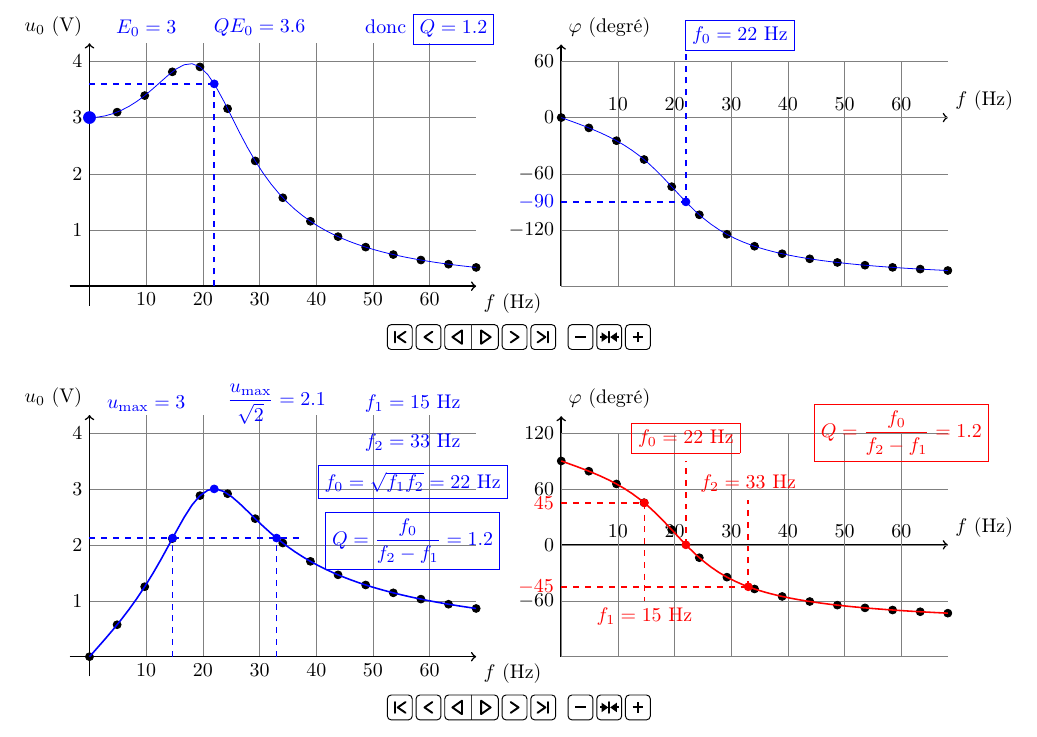
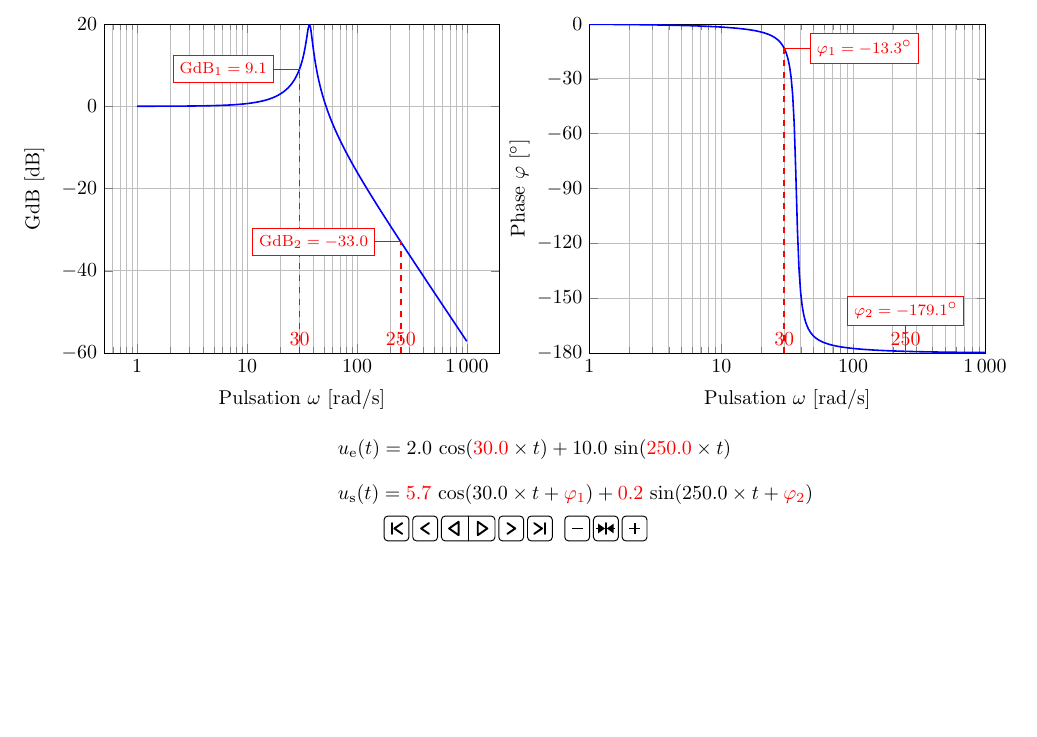
Before and after one commit to jjfPCSI1/animations_latex, a LaTeX document (complet.tex, which reads PS/effet_sur_signal_PBs_corrige.tex, sty_files/macros.sty, sty_files/packages.sty): part of the page, cut at the place of the change, the shorter picture padded with empty space. Compiled offline with pdfLaTeX; the source files are stored in an older character set and shown here as Unicode.

Commit message:
Ajout de pgfplots et associés pour le graphique d'effet du filtrage

```diff
--- /dev/null
+++ b/PS/effet_sur_signal_PBs_corrige.tex
@@ -0,0 +1,100 @@
+{%
+\sisetup{round-mode=places,round-precision=1}
+\begin{animateinline}[final,autoplay,controls,poster=last]{1}
+    \multiframe{10}{iCOUNT=1+1}{
+\begin{tikzpicture}[declare function = {
+GdB(\x) = 20*log10(1 / sqrt((1-(\x/\wZ)^2)^2 + (\x/(\Q*\wZ))^2) ;
+phase(\x) = 0-90 - atan(10*(\x/\wZ-\wZ/\x));
+}]
+\pgfkeys{/pgf/number format/.cd, set thousands separator={\,}}%
+\pgfmathsetmacro{\Q}{10}
+\pgfmathsetmacro{\wZ}{37}
+\pgfmathsetmacro{\wUN}{30}
+\pgfmathsetmacro{\wDEUX}{250}
+\pgfmathsetmacro{\AUN}{2}
+\pgfmathsetmacro{\ADEUX}{10}
+\pgfmathsetmacro{\GdBUN}{GdB(\wUN)}
+\pgfmathsetmacro{\HUN}{\AUN*10^(\GdBUN/20)}
+\pgfmathsetmacro{\GdBDEUX}{GdB(\wDEUX)}
+\pgfmathsetmacro{\HDEUX}{\ADEUX*10^(\GdBDEUX/20)}
+\pgfmathsetmacro{\PHIUN}{phase(\wUN)}
+\pgfmathsetmacro{\PHIDEUX}{phase(\wDEUX)}
+\tikzstyle{every pin}=[fill=white,draw=red,font=\footnotesize]
+\tikzset{every pin edge/.style={draw=red}}
+\begin{semilogxaxis}[
+  name=bode,
+%  enlargelimits=false,
+  width=0.45\linewidth,
+  grid=both,
+  ymin=-60,ymax=20,
+  xlabel= Pulsation $\omega$,
+  ylabel= GdB,
+  x unit= rad/s,
+  y unit= dB,
+%  log basis y=10,
+  log basis x=10,
+  %dB definition taken as 20 log10(x)
+%  yticklabel={\pgfmathparse{20*(\tick)}\pgfmathprintnumber[fixed]{\pgfmathresult}},
+  xticklabel={\pgfmathparse{10^(\tick)}\pgfmathprintnumber[fixed]{\pgfmathresult}},
+  domain=1:1e3,samples=250
+]
+%\addplot+[no marks,thick]{20*log10(1 / sqrt((1-(x/\wZ)^2)^2 + (x/(\Q*\wZ))^2)};
+\addplot+[no marks,thick]{GdB(x)};
+\ifthenelse{\iCOUNT > 2}{
+  \draw [red,dashed,thick] (axis cs:\wUN,-60) node [above] {$\wUN$} -- (axis cs:\wUN,\GdBUN);
+  \node[coordinate,pin=left:{\color{red} GdB$_1\null=\num{\GdBUN}$}] at (axis cs:\wUN,\GdBUN) {};
+  \ifthenelse{\iCOUNT > 6}{
+    \draw [red,dashed,thick] (axis cs:\wDEUX,-60) node [above] {$\wDEUX$} -- (axis cs:\wDEUX,\GdBDEUX);
+    \node[coordinate,pin=left:{\color{red} GdB$_2\null=\num{\GdBDEUX}$}] at (axis cs:\wDEUX,\GdBDEUX) {};
+  }{}
+}{}
+%\draw [red,dashed,thick] (axis cs:10,1) -- (axis cs:10,1e-2);
+\end{semilogxaxis}
+%\end{tikzpicture}
+%\begin{tikzpicture}[declare function={
+%phase(\x) = 0-90 - atan(10*(\x/\wZ-\wZ/\x));
+%}]
+\begin{scope}[xshift=0.45\linewidth]
+\begin{semilogxaxis}[log basis x=10,grid=both,
+  xlabel= Pulsation $\omega$,
+  ylabel= Phase $\varphi$,
+  width = 0.45\linewidth,
+  x unit= rad/s,
+  y unit= \degre,
+  ymin = -180, ymax = 0,
+  ytick = {0,-30,-60,-90,-120,-150,-180},
+  xticklabel={\pgfmathparse{10^(\tick)}\pgfmathprintnumber[fixed]{\pgfmathresult}},
+  samples=250,
+  domain=1:1e3,
+  xmin=1,xmax=1000,
+  ]
+%\addplot+[no marks,thick]{-90 - atan(10*(x/\wZ-\wZ/x))} ;
+\addplot+[no marks,thick]{phase(x)};
+\ifthenelse{\iCOUNT > 4}{
+  \draw [red,dashed,thick] (axis cs:\wUN,-180) node [above] {$\wUN$} -- (axis cs:\wUN,\PHIUN);
+  \node[coordinate,pin=right:{\color{red} $\ph_1=\num{\PHIUN}\degre$}] at (axis cs:\wUN,\PHIUN) {};
+  \ifthenelse{\iCOUNT > 8}{
+    \draw [red,dashed,thick] (axis cs:\wDEUX,-180) node [above] {$\wDEUX$} -- (axis cs:\wDEUX,\PHIDEUX);
+    \node[coordinate,pin=above:{\color{red} $\ph_2=\num{\PHIDEUX}\degre$}] at (axis cs:\wDEUX,\PHIDEUX) {};
+  }{}
+}{}
+\end{semilogxaxis}
+\end{scope}
+\draw (4,-1.7) node [right] {$u\e{e}(t) =
+\num{\AUN}\,\cos(
+	\ifthenelse{\iCOUNT > 1}{{\color{red}\num{\wUN}}}{\num{\wUN}}\times t) +
+\num{\ADEUX}\,\sin(
+    \ifthenelse{\iCOUNT > 5}{{\color{red}\num{\wDEUX}}}{\num{\wDEUX}}\times t)$} ;
+\draw (4,-2.5) node [right] {$u\e{s}(t) =
+\ifthenelse{\iCOUNT < 4}{{?}}{{\color{red}
+  \ifthenelse{\iCOUNT < 5}{\AUN  \times10^{\num{\GdBUN}  /20}}{\num{\HUN  }}}}
+\,\cos(\num{\wUN}\times t +
+\ifthenelse{\iCOUNT < 5}{{?}}{{\color{red}\ph_1}}) +
+\ifthenelse{\iCOUNT < 8}{{?}}{{\color{red}
+  \ifthenelse{\iCOUNT < 9}{\ADEUX\times10^{\num{\GdBDEUX}/20}}{\num{\HDEUX}}}}
+\,\sin(\num{\wDEUX}\times t +
+\ifthenelse{\iCOUNT < 9}{{?}}{{\color{red}\ph_2}})$} ;
+\end{tikzpicture}
+}
+\end{animateinline}
+}
--- a/complet.tex
+++ b/complet.tex
@@ -23,6 +23,14 @@
 %%%%%%%%%%%%%%%%%%%%%%%%%%%%%%%%%%%%%%%%%%%%
 %%%%%%%%%%%%%%%%%%%%%%%%%%%%%%%%%%%%%%%%%%%%
 \section{Chapitre sur les ondes}
+
+L'utilisation d'une cinquantaine d'image a tendance à alourdir
+considérablement le fichier pdf produit (ce qui est, somme toute, assez
+logique). Si vous voulez voir ces animations, il vous faudra télécharger le
+projet et enlever l'environnement \texttt{\{comment\}} placé autour d'elles
+avant de recompiler le document sur votre propre machine\footnote{Vous feriez
+mieux d'inclure le fichier idoine dans le fichier \texttt{minimal.tex} car la
+compilation du document complet est très longue.}
 
 \hfil\input{PS/animation_dualite_temporel_spatial_droite.tex}
 
--- a/sty_files/macros.sty
+++ b/sty_files/macros.sty
@@ -7,6 +7,7 @@
 
 \newcommand{\bk}{\bigskip}
 \newcommand{\ph}{\varphi}
+\def\degre{\ensuremath{{}^{\text{\footnotesize\ensuremath{\circ}}}}}
 
 \newcommand{\abs}[1]{\left|#1\right|}
 \newcommand{\co}[1]{\underline{#1}}
--- a/sty_files/packages.sty
+++ b/sty_files/packages.sty
@@ -7,6 +7,11 @@
 \usepackage{comment} % Pour facilement enlever des inclusions à la file
 \usepackage{siunitx} % Pour arrondir correctement les nombres
 
+% Ces deux là ne servent que dans le chapitre sur le filtrage
+% pour le fichier effet_sur_signal_PBs_enonce.tex
+\usepackage{pgfplots}
+\usepgfplotslibrary{units}
+
 \usepackage[tikz]{bclogo}
 \usepackage{tikz} % la base
 \usetikzlibrary{calc,through,backgrounds,patterns}
```
Also changed, not shown: complet.tex (15 more changed lines).
